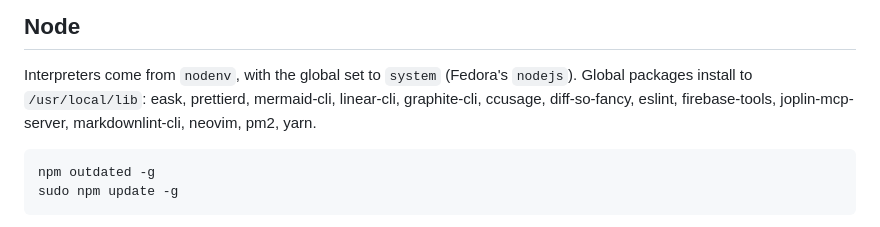
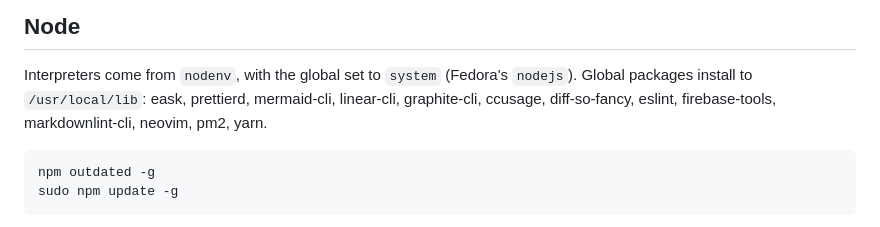
Before and after one commit to lararosekelley/dotfiles, a Markdown page: docs/packages.md, the part around the change. GitHub-like rendering.

Commit message:
docs(packages): drop joplin-mcp-server

````diff
--- a/docs/packages.md
+++ b/docs/packages.md
@@ -83,7 +83,7 @@ uv tool upgrade --all
 Interpreters come from `nodenv`, with the global set to `system` (Fedora's
 `nodejs`). Global packages install to `/usr/local/lib`: eask, prettierd,
 mermaid-cli, linear-cli, graphite-cli, ccusage, diff-so-fancy, eslint,
-firebase-tools, joplin-mcp-server, markdownlint-cli, neovim, pm2, yarn.
+firebase-tools, markdownlint-cli, neovim, pm2, yarn.
 
 ```bash
 npm outdated -g
````
